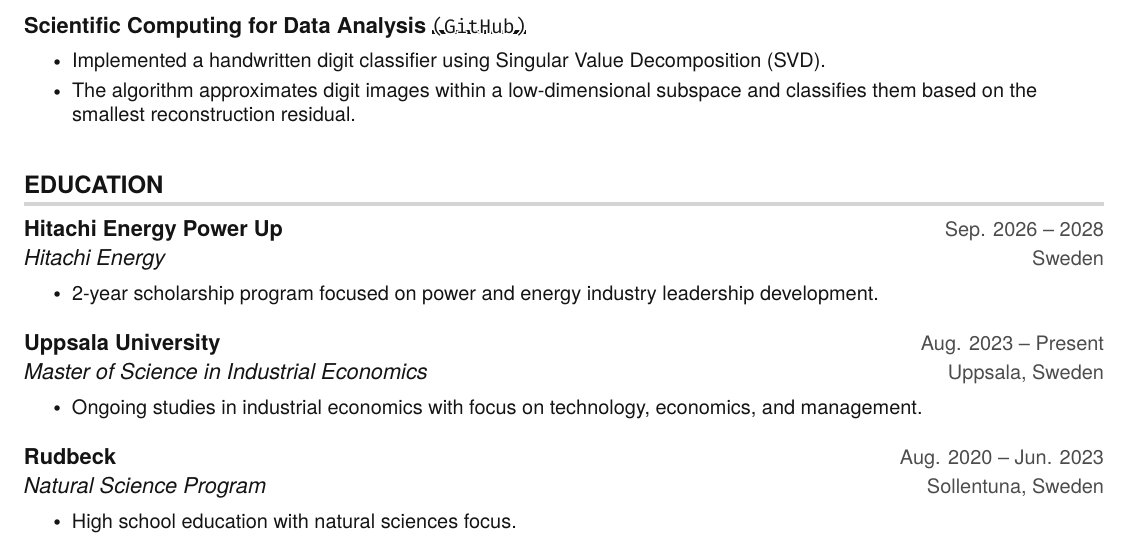
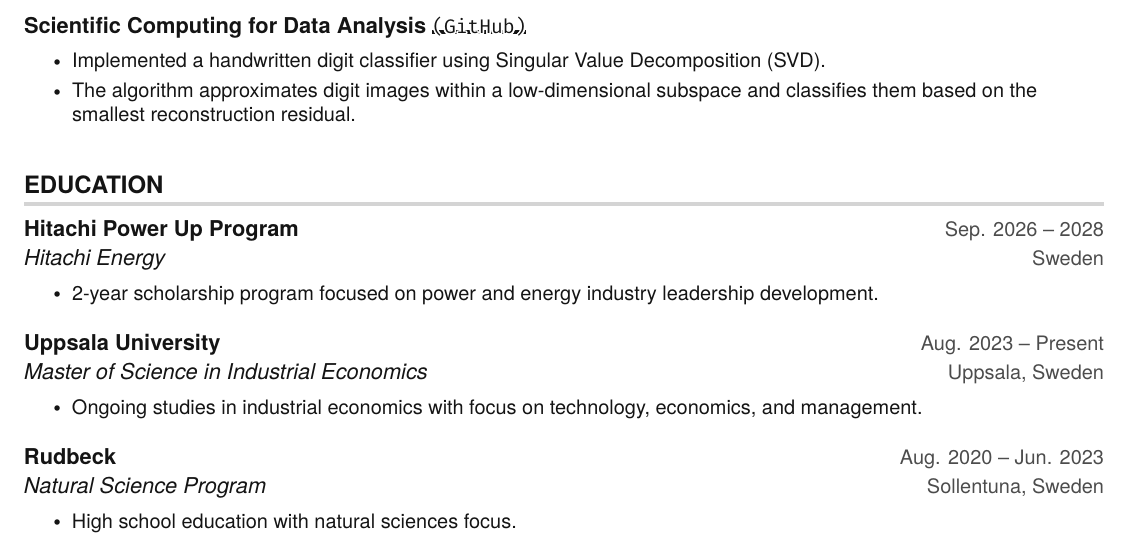
Before and after one commit to Ha-Lun/Ha-Lun, a LaTeX document (main.tex): part of page 2 of 3, cut so that both start at the same text. Compiled offline with pdfLaTeX.

Commit message:
Update CV: Hitachi Power Up → Hitachi Power Up Program

```diff
--- a/main.tex
+++ b/main.tex
@@ -214,7 +214,7 @@
   \resumeSubHeadingListStart
 
     \resumeSubheading
-      {Hitachi Energy Power Up}{Sep. 2026 -- 2028}
+      {Hitachi Power Up Program}{Sep. 2026 -- 2028}
       {Hitachi Energy}{Sweden}
       \resumeItemListStart
         \resumeItem{2-year scholarship program focused on power and energy industry leadership development.}
```
Also changed, not shown: main.pdf.
